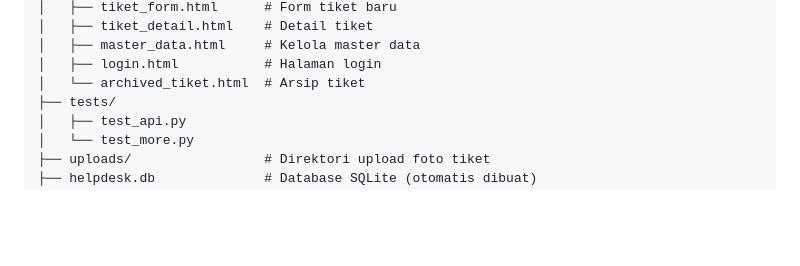
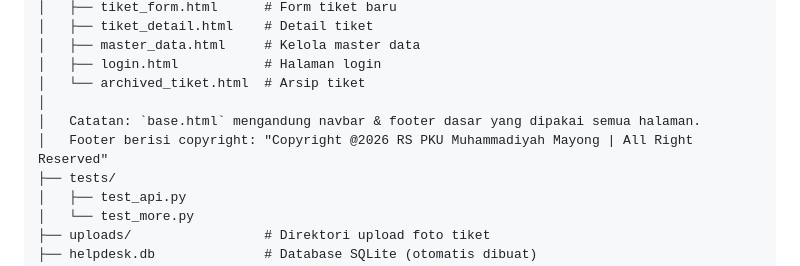
Before and after one commit to Slamet2102/helpdeskit, a Markdown page: dokumentasi.md, the part around the change. Rendered like a GitHub page; blank space fills up the shorter version.

Commit message:
copyright

```diff
--- a/dokumentasi.md
+++ b/dokumentasi.md
@@ -148,6 +148,9 @@ ITHelpdesk/
 │   ├── master_data.html     # Kelola master data
 │   ├── login.html           # Halaman login
 │   └── archived_tiket.html  # Arsip tiket
+│
+│   Catatan: `base.html` mengandung navbar & footer dasar yang dipakai semua halaman.
+│   Footer berisi copyright: "Copyright @2026 RS PKU Muhammadiyah Mayong | All Right Reserved"
 ├── tests/
 │   ├── test_api.py
 │   └── test_more.py
```
